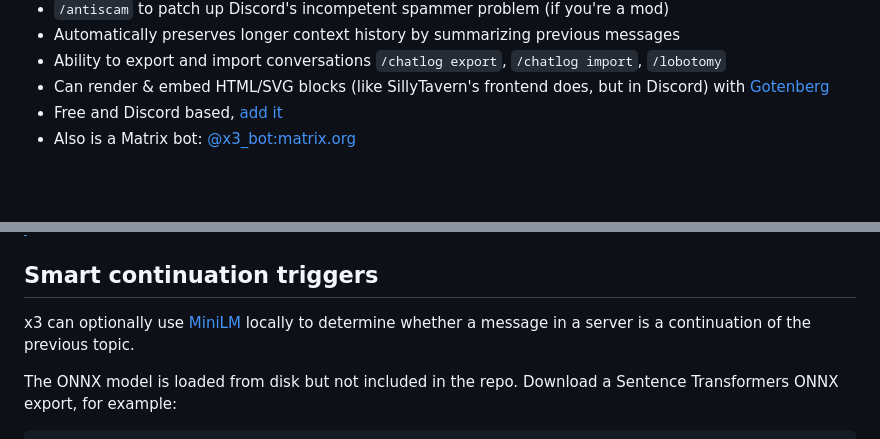
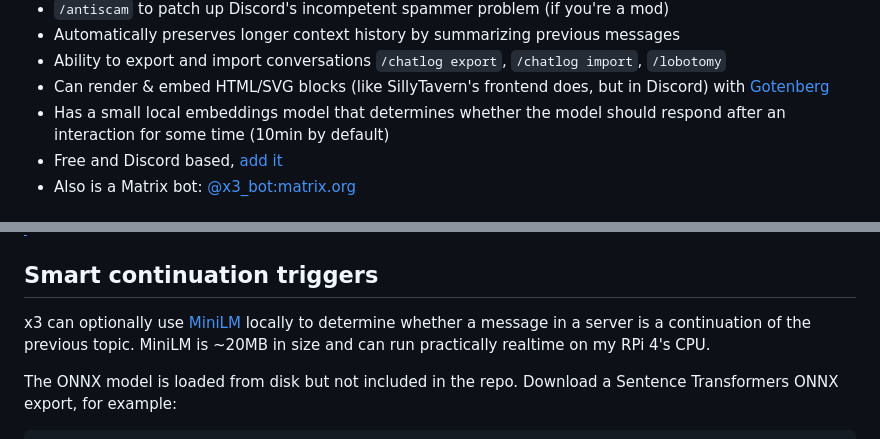
Before and after one commit to zeozeozeo/x3, a Markdown page: README.md, 2 parts joined by grey strips. Rendered like a GitHub page; blank space fills up the shorter version.

```diff
--- a/README.md
+++ b/README.md
@@ -37,6 +37,7 @@ A Discord LLM roleplay and utility bot
 - Automatically preserves longer context history by summarizing previous messages
 - Ability to export and import conversations `/chatlog export`, `/chatlog import`, `/lobotomy`
 - Can render & embed HTML/SVG blocks (like SillyTavern's frontend does, but in Discord) with [Gotenberg](https://gotenberg.dev/)
+- Has a small local embeddings model that determines whether the model should respond after an interaction for some time (10min by default)
 - Free and Discord based, [add it](https://discord.com/oauth2/authorize?client_id=1307635432632094740)
 - Also is a Matrix bot: [@x3_bot:matrix.org](https://matrix.to/#/@x3_bot:matrix.org)
 
@@ -63,7 +64,7 @@ For encrypted rooms, keep `X3_MATRIX_DEVICE_ID` and `X3_MATRIX_CRYPTO_DB` stable
 
 ## Smart continuation triggers
 
-x3 can optionally use [MiniLM](https://huggingface.co/sentence-transformers/all-MiniLM-L6-v2) locally to determine whether a message in a server is a continuation of the previous topic.
+x3 can optionally use [MiniLM](https://huggingface.co/sentence-transformers/all-MiniLM-L6-v2) locally to determine whether a message in a server is a continuation of the previous topic. MiniLM is ~20MB in size and can run practically realtime on my RPi 4's CPU.
 
 The ONNX model is loaded from disk but not included in the repo. Download a Sentence Transformers ONNX export, for example:
 
```
